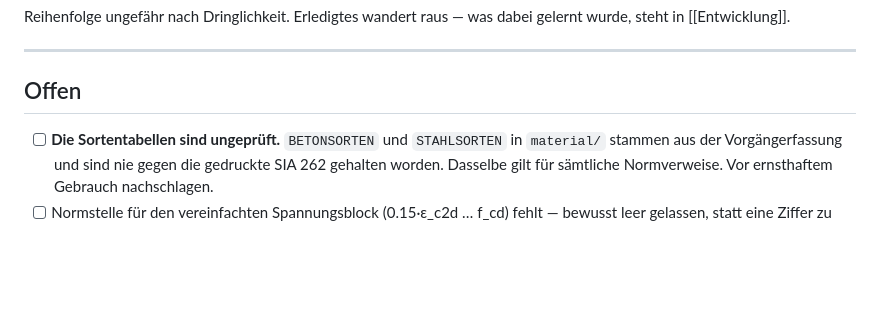
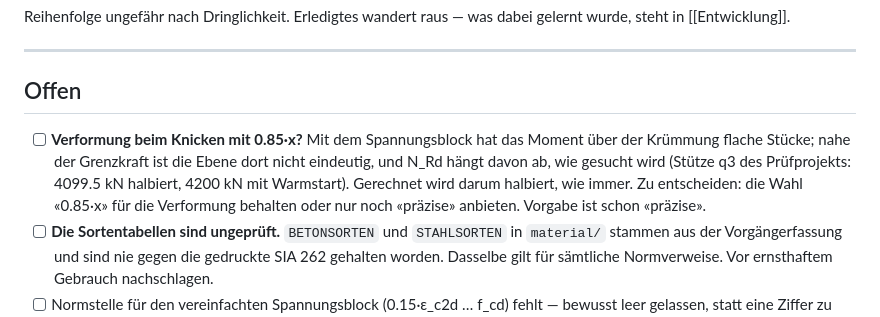
Before and after one commit to graphoflife/OpenCivilToolkitSIA, a Markdown page: notizbuch/Notizen/TODO.md, the part around the change. GitHub-like rendering; blank space fills up the shorter version.

Commit message:
TODO: Verformung beim Knicken mit dem Spannungsblock
Mit 0.85·x hat das Moment über der Krümmung flache Stücke, und N_Rd hängt
nahe der Grenze an der Suche. Offen: die Wahl behalten oder nur noch
«präzise» anbieten.

Co-Authored-By: Claude Opus 5.5 <noreply@anthropic.com>

```diff
--- a/notizbuch/Notizen/TODO.md
+++ b/notizbuch/Notizen/TODO.md
@@ -8,6 +8,13 @@ gelernt wurde, steht in [[Entwicklung]].
 ## Offen
 
 
+- [ ] **Verformung beim Knicken mit 0.85·x?** Mit dem Spannungsblock hat das
+      Moment über der Krümmung flache Stücke; nahe der Grenzkraft ist die
+      Ebene dort nicht eindeutig, und N_Rd hängt davon ab, wie gesucht wird
+      (Stütze q3 des Prüfprojekts: 4099.5 kN halbiert, 4200 kN mit
+      Warmstart). Gerechnet wird darum halbiert, wie immer. Zu entscheiden:
+      die Wahl «0.85·x» für die Verformung behalten oder nur noch «präzise»
+      anbieten. Vorgabe ist schon «präzise».
 - [ ] **Die Sortentabellen sind ungeprüft.** `BETONSORTEN` und `STAHLSORTEN` in
       `material/` stammen aus der Vorgängerfassung und sind nie gegen die
       gedruckte SIA 262 gehalten worden. Dasselbe gilt für sämtliche
```
